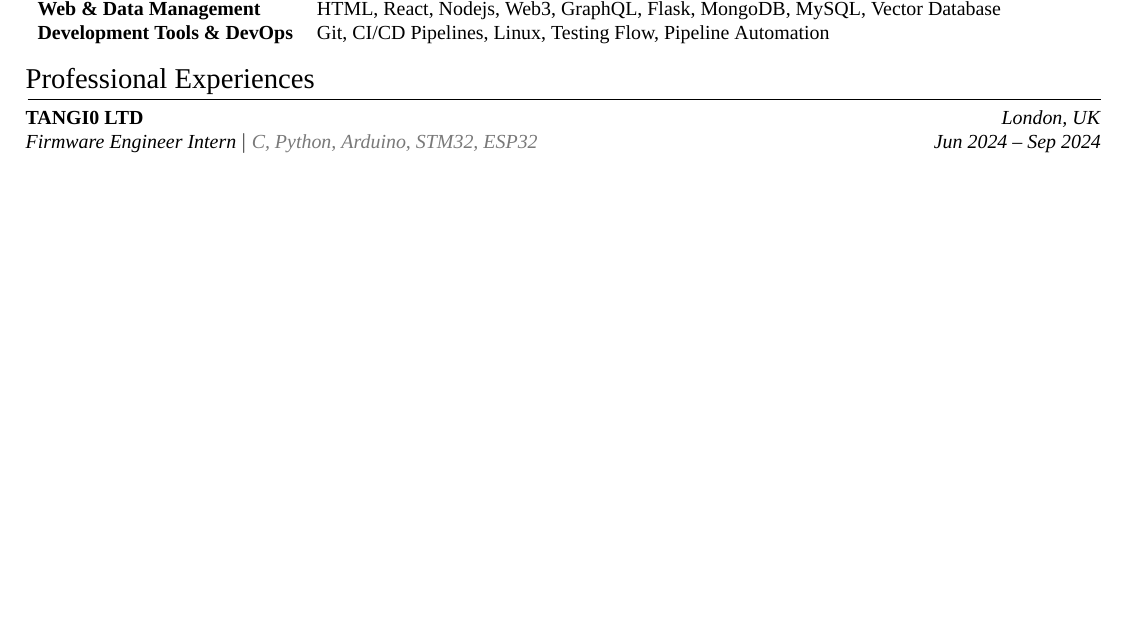
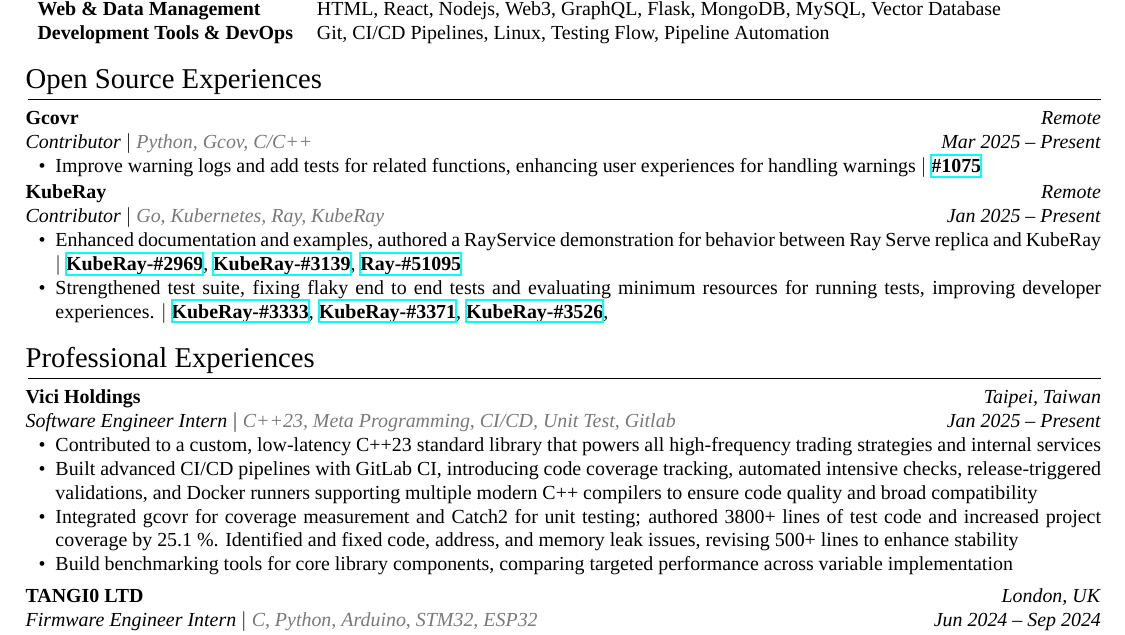
Before and after one commit to kenchung285/kenchung285-cv, a LaTeX CV (two-page-cv.tex, which reads open-source/gcovr.tex, open-source/kuberay.tex): part of page 1 of 2, cut so that both start at the same text, the shorter picture padded with empty space. Compiled offline with XeLaTeX; a missing font is replaced by an installed copy or a similar font.

Commit message:
feat: add open source contribution
Signed-off-by: Cheng-Yeh Chung <kenchung285@gmail.com>

```diff
--- /dev/null
+++ b/open-source/gcovr.tex
@@ -0,0 +1,11 @@
+\begin{tabularx}{\linewidth}{ @{}l r@{} }
+    \textbf{Gcovr} & \textit{Remote} \\
+    \textit{Contributor} $|$ \textcolor[HTML]{797979}{\textit{Python, Gcov, C/C++}}  & \textit{Mar 2025 -- Present} \\
+    \multicolumn{2}{@{}l@{}}{
+        \begin{minipage}[t]{\linewidth}
+            \begin{itemize}[nosep, after=\strut, leftmargin=1.5em]
+                \item Improve warning logs and add tests for related functions, enhancing user experiences for handling warnings $|$ \href{https://github.com/gcovr/gcovr/pull/1075}{\textbf{\#1075}}
+            \end{itemize}
+        \end{minipage}
+    }
+\end{tabularx}
--- /dev/null
+++ b/open-source/kuberay.tex
@@ -0,0 +1,12 @@
+\begin{tabularx}{\linewidth}{ @{}l r@{} }
+    \textbf{KubeRay} & \textit{Remote} \\
+    \textit{Contributor} $|$ \textcolor[HTML]{797979}{\textit{Go, Kubernetes, Ray, KubeRay}}  & \textit{Jan 2025 -- Present} \\
+    \multicolumn{2}{@{}l@{}}{
+        \begin{minipage}[t]{\linewidth}
+            \begin{itemize}[nosep, after=\strut, leftmargin=1.5em]
+                \item Enhanced documentation and examples, authored a RayService demonstration for behavior between Ray Serve replica and KubeRay $|$ \href{https://github.com/ray-project/kuberay/pull/2969}{\textbf{KubeRay-\#2969}}, \href{https://github.com/ray-project/kuberay/pull/3139}{\textbf{KubeRay-\#3139}}, \href{https://github.com/ray-project/ray/pull/51095}{\textbf{Ray-\#51095}}
+                \item Strengthened test suite, fixing flaky end to end tests and evaluating minimum resources for running tests, improving developer experiences. $|$ \href{https://github.com/ray-project/kuberay/pull/3333}{\textbf{KubeRay-\#3333}}, \href{https://github.com/ray-project/kuberay/pull/3371}{\textbf{KubeRay-\#3371}}, \href{https://github.com/ray-project/kuberay/pull/3526}{\textbf{KubeRay-\#3526}},
+            \end{itemize}
+        \end{minipage}
+    }
+\end{tabularx}
--- a/two-page-cv.tex
+++ b/two-page-cv.tex
@@ -15,8 +15,15 @@
 \section{Skills}
 \input{skills/skills}
 
+%Open Source Experiences
+\section{Open Source Experiences}
+\input{open-source/gcovr}
+\input{open-source/kuberay}
+
 %Professional Experiences
 \section{Professional Experiences}
+\input{professional-expriences/vici}
+\\ [2pt]
 \input{professional-expriences/tg0}
 \\ [2pt]
 \input{professional-expriences/cmoney}
```
